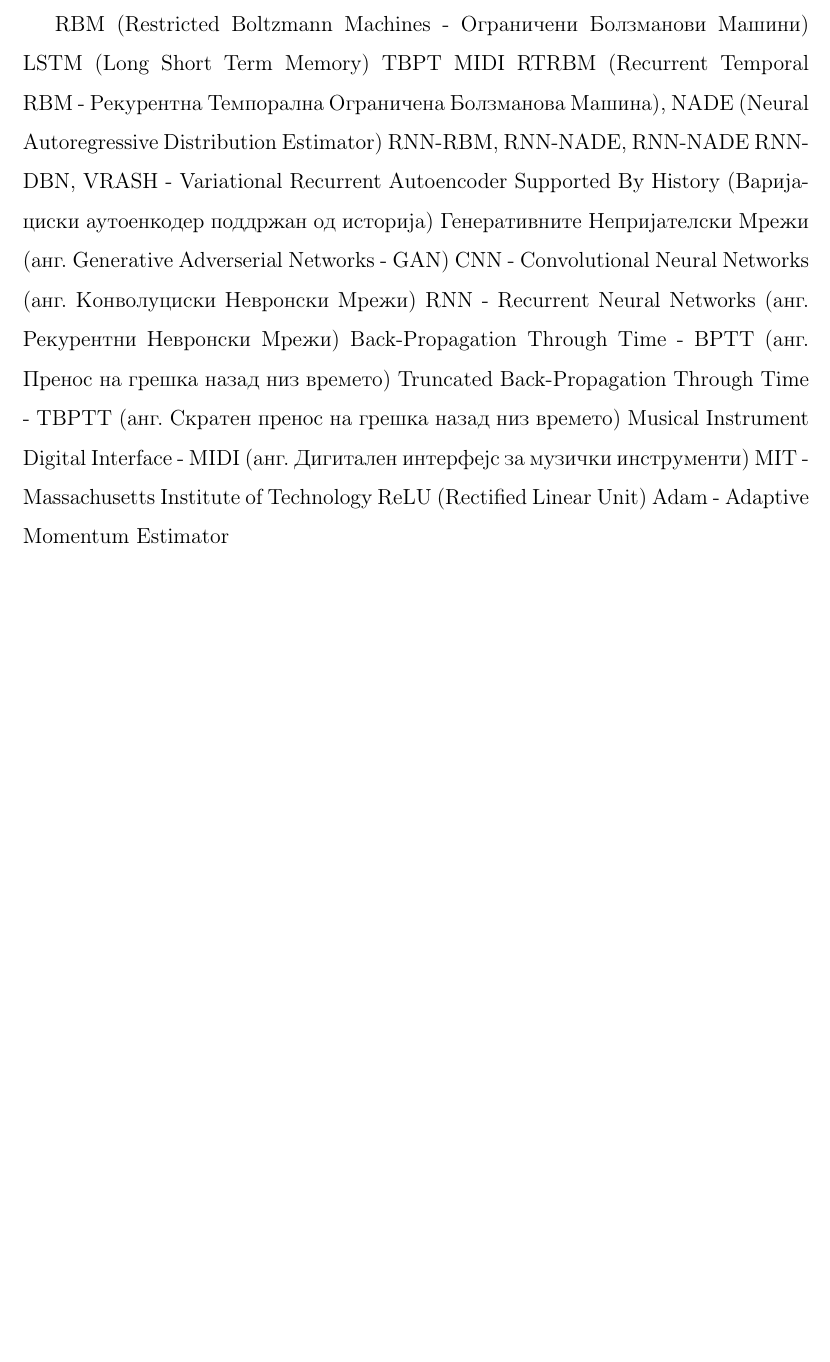
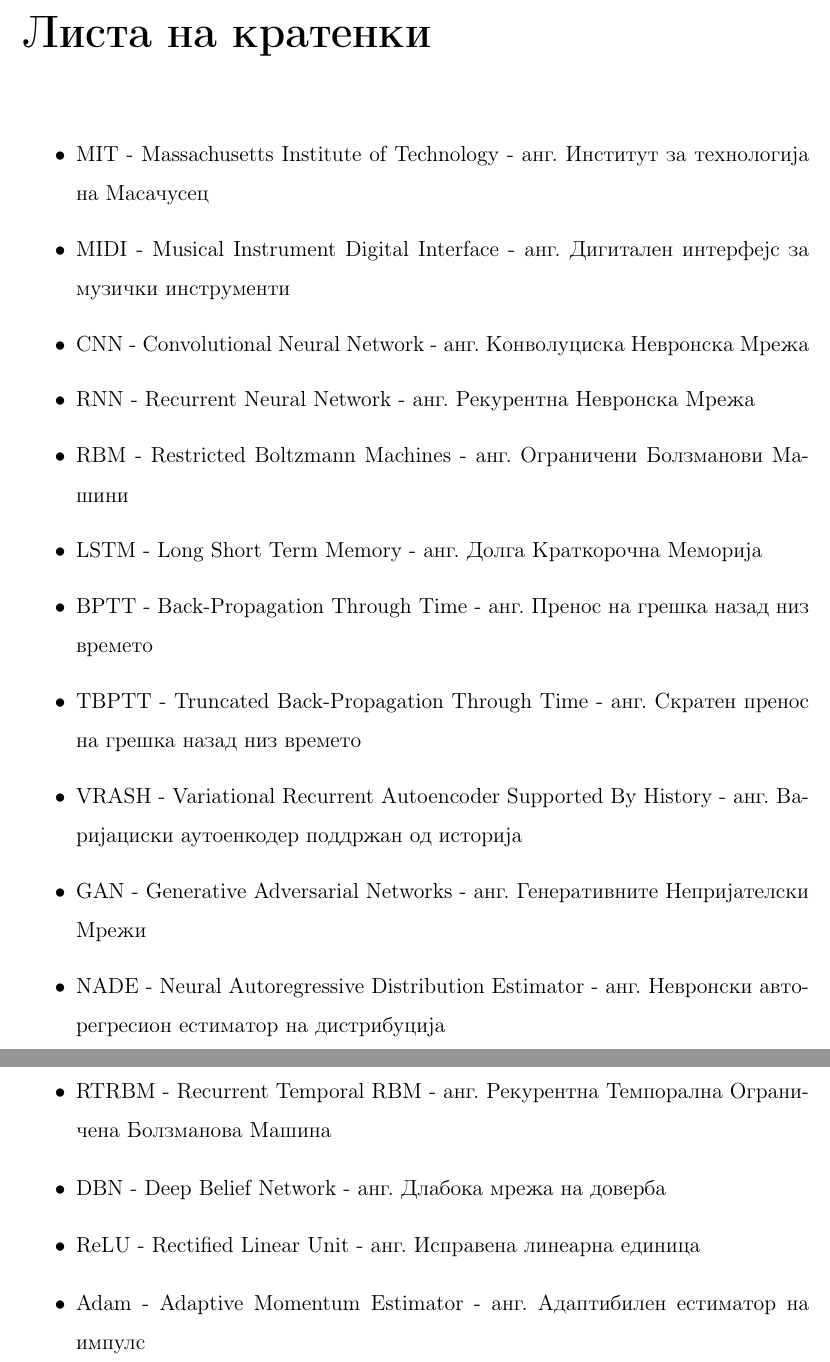
Before and after one commit to mdocevski/master_paper, a LaTeX thesis (Msc_Marko_Docevski_thesis_mk.tex, which reads MSc_Marko_Docevski_tekst.tex): part of page 8 of 71 before the commit and two parts of pages 7 and 8 of 71 after it, the two joined at a grey line, cut at the place of the change, the shorter picture padded with empty space. Compiled offline with pdfLaTeX.

Commit message:
Updates from ShareLaTeX

```diff
--- a/MSc_Marko_Docevski_tekst.tex
+++ b/MSc_Marko_Docevski_tekst.tex
@@ -1,23 +1,26 @@
-RBM (Restricted Boltzmann Machines - Ограничени Болзманови Машини)
-LSTM (Long Short Term Memory)
-TBPT
-MIDI
-RTRBM (Recurrent Temporal RBM - Рекурентна Темпорална Ограничена Болзманова Машина),
-NADE (Neural Autoregressive Distribution Estimator)
-RNN-RBM,
-RNN-NADE,
-RNN-NADE
-RNN-DBN,
-VRASH - Variational Recurrent Autoencoder Supported By History (Варијациски аутоенкодер поддржан од историја)
-Генеративните Непријателски Мрежи (анг. Generative Adverserial Networks - GAN)
-CNN - Convolutional Neural Networks (анг. Конволуциски Невронски Мрежи)
-RNN - Recurrent Neural Networks (анг. Рекурентни Невронски Мрежи)
-Back-Propagation Through Time - BPTT (анг. Пренос на грешка назад низ времето)
-Truncated Back-Propagation Through Time - TBPTT (анг. Скратен пренос на грешка назад низ времето)
-Musical Instrument Digital Interface - MIDI (анг. Дигитален интерфејс за музички инструменти)
-MIT - Massachusetts Institute of Technology
-ReLU (Rectified Linear Unit)
-Adam - Adaptive Momentum Estimator
+\chapter*{Листа на кратенки}
+\addcontentsline{toc}{chapter}{Листа на кратенки}
+
+\begin{itemize}
+    \item MIT - Massachusetts Institute of Technology - анг. Институт за технологија на Масачусец
+    \item MIDI - Musical Instrument Digital Interface - анг. Дигитален интерфејс за музички инструменти
+    \item CNN - Convolutional Neural Network - анг. Конволуцискa Невронскa Мрежa
+    \item RNN - Recurrent Neural Network - анг. Рекурентнa Невронскa Мрежa
+    \item RBM - Restricted Boltzmann Machines - анг. Ограничени Болзманови Машини
+    \item LSTM - Long Short Term Memory - анг. Долга Краткорочна Меморија
+    \item BPTT - Back-Propagation Through Time - анг. Пренос на грешка назад низ времето
+    \item TBPTT - Truncated Back-Propagation Through Time - анг. Скратен пренос на грешка назад низ времето
+    \item VRASH - Variational Recurrent Autoencoder Supported By History - анг. Варијациски аутоенкодер поддржан од историја
+    \item GAN - Generative Adversarial Networks - анг. Генеративните Непријателски Мрежи
+    \item NADE - Neural Autoregressive Distribution Estimator - анг. Невронски авторегресион естиматор на дистрибуција
+    \item RTRBM - Recurrent Temporal RBM - анг. Рекурентна Темпорална Ограничена Болзманова Машина
+    \item DBN - Deep Belief Network - анг. Длабока мрежа на доверба
+    \item ReLU - Rectified Linear Unit - анг. Исправена линеарна единица
+    \item Adam - Adaptive Momentum Estimator - анг. Адаптибилен естиматор на импулс
+\end{itemize}
+
+
+\newpage
 
 \chapter{Вовед}
 
--- a/Msc_Marko_Docevski_thesis_mk.tex
+++ b/Msc_Marko_Docevski_thesis_mk.tex
@@ -121,10 +121,6 @@
 \addto\captionsbulgarian{% Replace "english" with the language you use
     \renewcommand{\listtablename}{Листа на табели}
 }
-\addto\captionsbulgarian{
-    \renewcommand{\listacronyms}{Листа на кратенки}
-}
-
 
         %\usepackage{chngcntr}
         %\counterwithin{figure}{chapter}
```
Also changed, not shown: Msc_Marko_Docevski_thesis_mk.tex (8 more changed lines).
